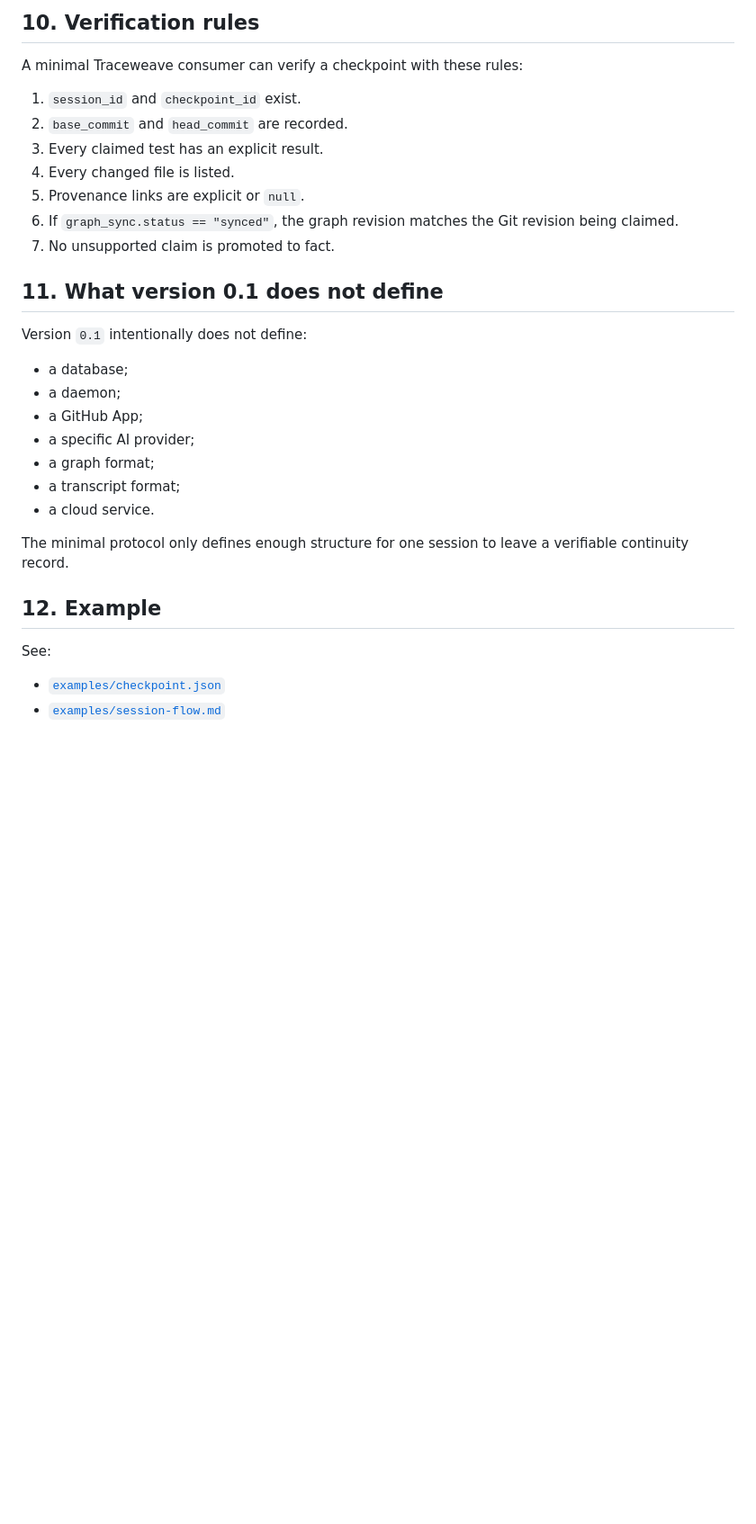
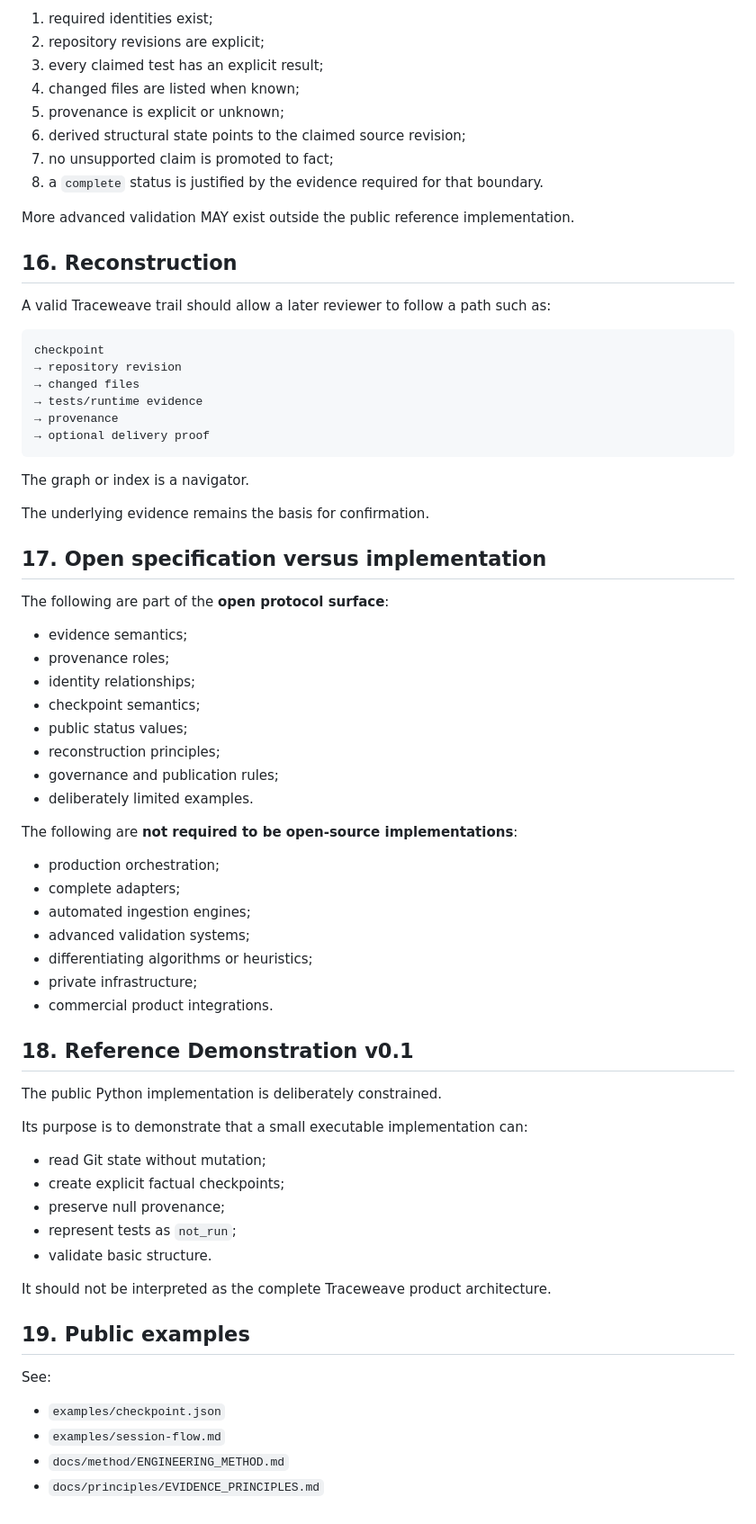
Before and after one commit to glaydsonboa/traceweave, a Markdown page: SPEC.md, the part around one of its changes. Shown at 90% size. Rendered like a GitHub page; blank space fills up the shorter version.

Commit message:
docs: define public protocol and publication boundary

````diff
--- a/SPEC.md
+++ b/SPEC.md
@@ -187,33 +320,74 @@ Minimal checkpoint status values:
 
-## 10. Verification rules
+1. required identities exist;
+2. repository revisions are explicit;
+3. every claimed test has an explicit result;
+4. changed files are listed when known;
+5. provenance is explicit or unknown;
+6. derived structural state points to the claimed source revision;
+7. no unsupported claim is promoted to fact;
+8. a `complete` status is justified by the evidence required for that boundary.
 
-A minimal Traceweave consumer can verify a checkpoint with these rules:
+More advanced validation MAY exist outside the public reference implementation.
 
-1. `session_id` and `checkpoint_id` exist.
-2. `base_commit` and `head_commit` are recorded.
-3. Every claimed test has an explicit result.
-4. Every changed file is listed.
-5. Provenance links are explicit or `null`.
-6. If `graph_sync.status == "synced"`, the graph revision matches the Git revision being claimed.
-7. No unsupported claim is promoted to fact.
+## 16. Reconstruction
 
-## 11. What version 0.1 does not define
+A valid Traceweave trail should allow a later reviewer to follow a path such as:
 
-Version `0.1` intentionally does not define:
+```text
+checkpoint
+→ repository revision
+→ changed files
+→ tests/runtime evidence
+→ provenance
+→ optional delivery proof
+```
 
-- a database;
-- a daemon;
-- a GitHub App;
-- a specific AI provider;
-- a graph format;
-- a transcript format;
-- a cloud service.
+The graph or index is a navigator.
 
-The minimal protocol only defines enough structure for one session to leave a verifiable continuity record.
+The underlying evidence remains the basis for confirmation.
 
-## 12. Example
+## 17. Open specification versus implementation
+
+The following are part of the **open protocol surface**:
+
+- evidence semantics;
+- provenance roles;
+- identity relationships;
+- checkpoint semantics;
+- public status values;
+- reconstruction principles;
+- governance and publication rules;
+- deliberately limited examples.
+
+The following are **not required to be open-source implementations**:
+
+- production orchestration;
+- complete adapters;
+- automated ingestion engines;
+- advanced validation systems;
+- differentiating algorithms or heuristics;
+- private infrastructure;
+- commercial product integrations.
+
+## 18. Reference Demonstration v0.1
+
+The public Python implementation is deliberately constrained.
+
+Its purpose is to demonstrate that a small executable implementation can:
+
+- read Git state without mutation;
+- create explicit factual checkpoints;
+- preserve null provenance;
+- represent tests as `not_run`;
+- validate basic structure.
+
+It should not be interpreted as the complete Traceweave product architecture.
+
+## 19. Public examples
 
 See:
 
-- [`examples/checkpoint.json`](examples/checkpoint.json)
-- [`examples/session-flow.md`](examples/session-flow.md)
+- `examples/checkpoint.json`
+- `examples/session-flow.md`
+- `docs/method/ENGINEERING_METHOD.md`
+- `docs/principles/EVIDENCE_PRINCIPLES.md`
````
Also changed, not shown: other parts of SPEC.md (+210 -77 lines).
